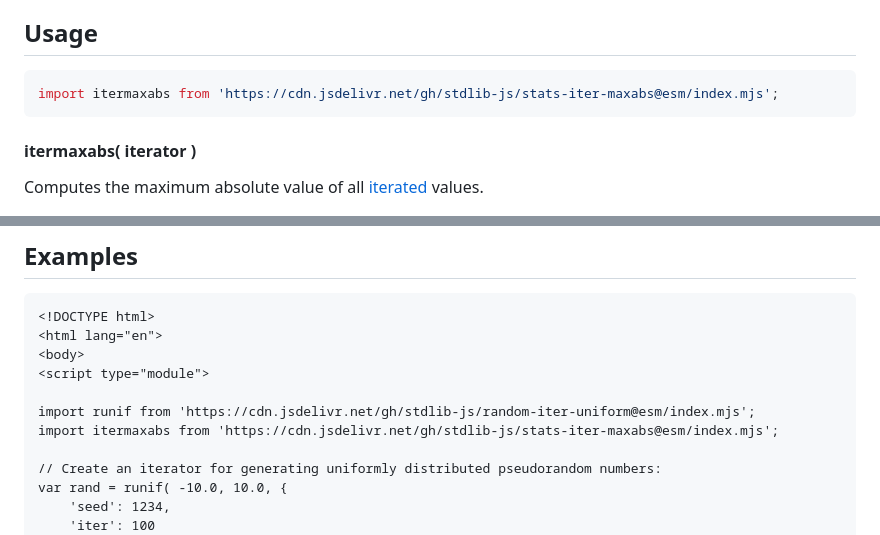
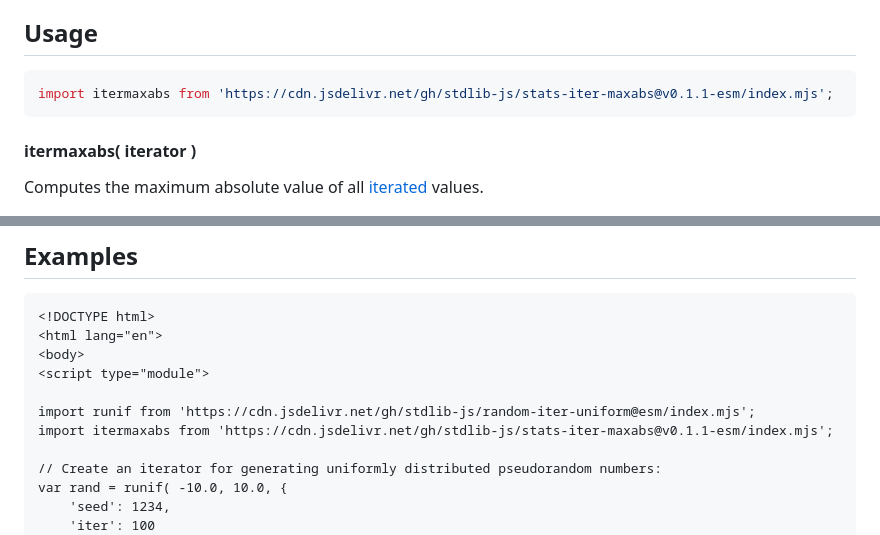
Before and after one commit to stdlib-js/stats-iter-maxabs, a Markdown page: README.md, 2 parts joined by grey strips. Rendered like a GitHub page.

Commit message:
Update README.md for ESM bundle v0.1.1

````diff
--- a/README.md
+++ b/README.md
@@ -50,7 +50,7 @@ limitations under the License.
 ## Usage
 
 ```javascript
-import itermaxabs from 'https://cdn.jsdelivr.net/gh/stdlib-js/stats-iter-maxabs@esm/index.mjs';
+import itermaxabs from 'https://cdn.jsdelivr.net/gh/stdlib-js/stats-iter-maxabs@v0.1.1-esm/index.mjs';
 ```
 
 #### itermaxabs( iterator )
@@ -97,7 +97,7 @@ var m = itermaxabs( arr );
 <script type="module">
 
 import runif from 'https://cdn.jsdelivr.net/gh/stdlib-js/random-iter-uniform@esm/index.mjs';
-import itermaxabs from 'https://cdn.jsdelivr.net/gh/stdlib-js/stats-iter-maxabs@esm/index.mjs';
+import itermaxabs from 'https://cdn.jsdelivr.net/gh/stdlib-js/stats-iter-maxabs@v0.1.1-esm/index.mjs';
 
 // Create an iterator for generating uniformly distributed pseudorandom numbers:
 var rand = runif( -10.0, 10.0, {
````
